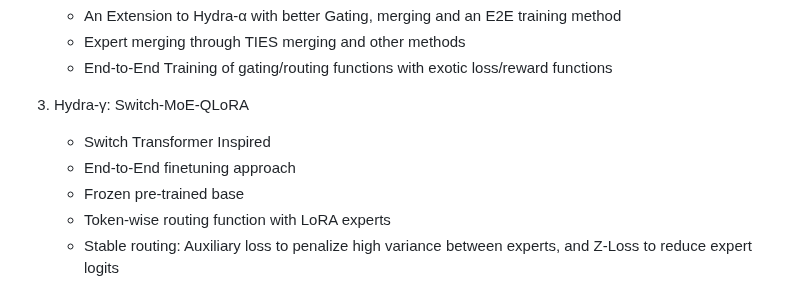
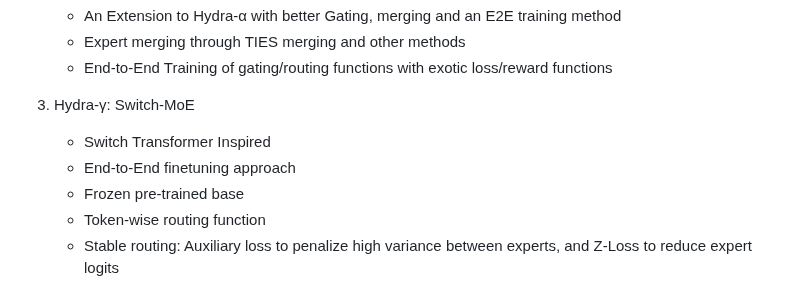
Before and after one commit to SkunkworksAI/hydra-moe, a Markdown page: README.md, the part around the change. Drawn GitHub-style.

```diff
--- a/README.md
+++ b/README.md
@@ -38,11 +38,11 @@ We have designed and developed several MoE architectures which have achieved pro
    - Expert merging through TIES merging and other methods
    - End-to-End Training of gating/routing functions with exotic loss/reward functions
 
-3. Hydra-γ: Switch-MoE-QLoRA
+3. Hydra-γ: Switch-MoE
    - Switch Transformer Inspired
    - End-to-End finetuning approach
    - Frozen pre-trained base
-   - Token-wise routing function with LoRA experts
+   - Token-wise routing function
    - Stable routing: Auxiliary loss to penalize high variance between experts, and Z-Loss to reduce expert logits
 
 These architectures are currently being trained on further data and scaled to larger sizes.
```
